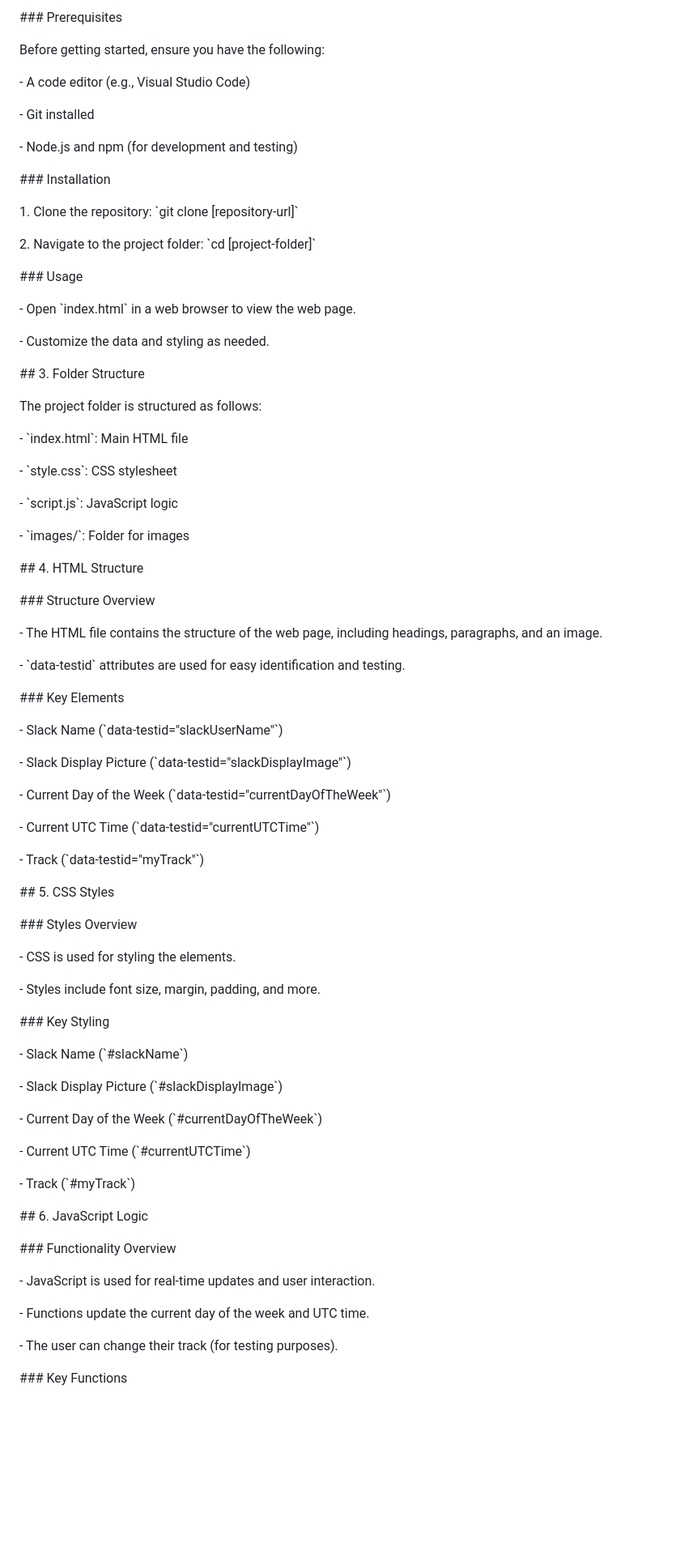
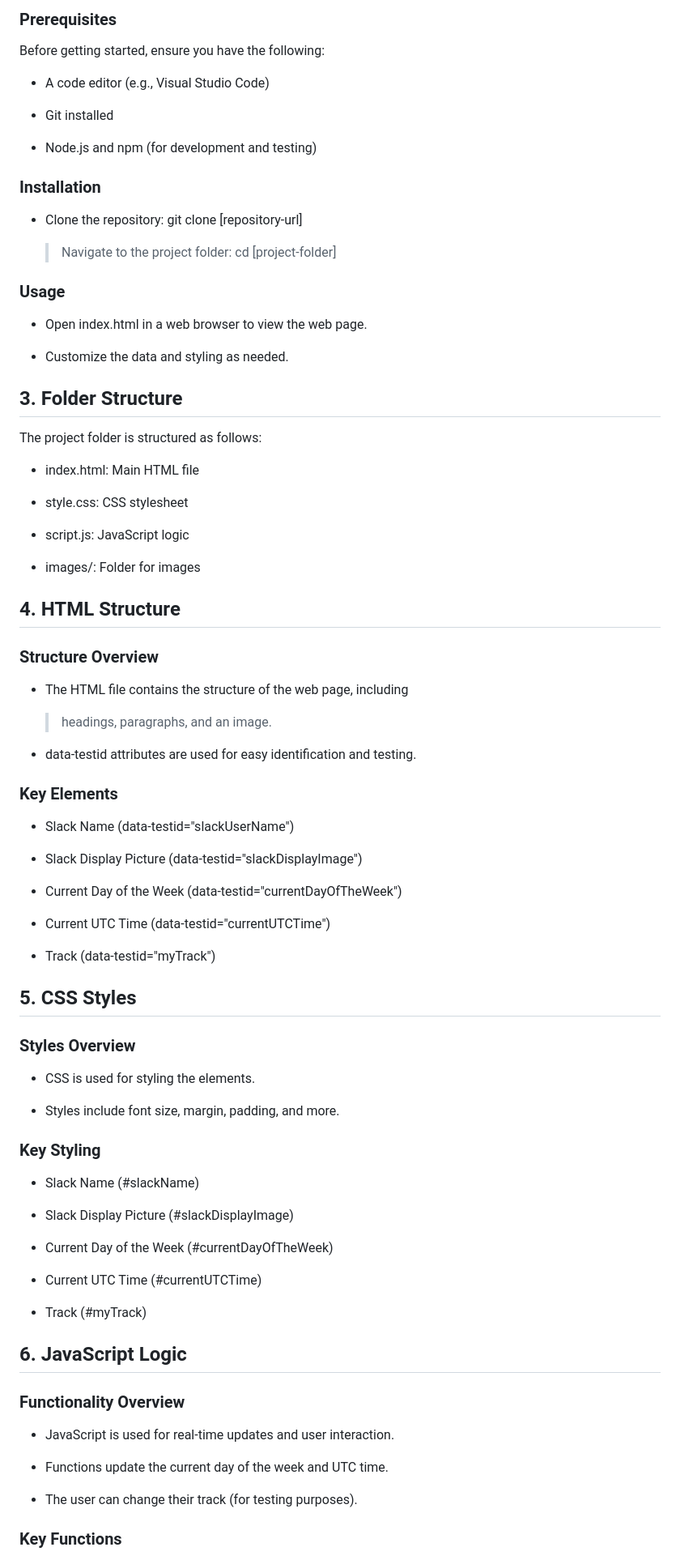
Before and after one commit to Buzoor/hng_stg1, a Markdown page: README.md, the part around the change printed below. Shown: that part at 81% size. Rendered like a GitHub page; blank space fills up the shorter version.

```diff
--- a/README.md
+++ b/README.md
@@ -105,89 +101,88 @@ The project is built using the following technologies:
 
-\### Prerequisites
+### Prerequisites
 
 Before getting started, ensure you have the following:
 
-\- A code editor (e.g., Visual Studio Code)
+-   A code editor (e.g., Visual Studio Code)
 
-\- Git installed
+-   Git installed
 
-\- Node.js and npm (for development and testing)
+-   Node.js and npm (for development and testing)
 
-\### Installation
+### Installation
 
-1\. Clone the repository: \`git clone \[repository-url\]\`
+-   Clone the repository: git clone \[repository-url\]
 
-2\. Navigate to the project folder: \`cd \[project-folder\]\`
+    > Navigate to the project folder: cd \[project-folder\]
 
-\### Usage
+### Usage
 
-\- Open \`index.html\` in a web browser to view the web page.
+-   Open index.html in a web browser to view the web page.
 
-\- Customize the data and styling as needed.
+-   Customize the data and styling as needed.
 
-\## 3. Folder Structure
+## 3. Folder Structure
 
 The project folder is structured as follows:
 
-\- \`index.html\`: Main HTML file
+-   index.html: Main HTML file
 
-\- \`style.css\`: CSS stylesheet
+-   style.css: CSS stylesheet
 
-\- \`script.js\`: JavaScript logic
+-   script.js: JavaScript logic
 
-\- \`images/\`: Folder for images
+-   images/: Folder for images
 
-\## 4. HTML Structure
+## 4. HTML Structure
 
-\### Structure Overview
+### Structure Overview
 
-\- The HTML file contains the structure of the web page, including
-headings, paragraphs, and an image.
+-   The HTML file contains the structure of the web page, including
+    > headings, paragraphs, and an image.
 
-\- \`data-testid\` attributes are used for easy identification and
-testing.
+-   data-testid attributes are used for easy identification and testing.
 
-\### Key Elements
+### Key Elements
 
-\- Slack Name (\`data-testid=\"slackUserName\"\`)
+-   Slack Name (data-testid=\"slackUserName\")
 
-\- Slack Display Picture (\`data-testid=\"slackDisplayImage\"\`)
+-   Slack Display Picture (data-testid=\"slackDisplayImage\")
 
-\- Current Day of the Week (\`data-testid=\"currentDayOfTheWeek\"\`)
+-   Current Day of the Week (data-testid=\"currentDayOfTheWeek\")
 
-\- Current UTC Time (\`data-testid=\"currentUTCTime\"\`)
+-   Current UTC Time (data-testid=\"currentUTCTime\")
 
-\- Track (\`data-testid=\"myTrack\"\`)
+-   Track (data-testid=\"myTrack\")
 
-\## 5. CSS Styles
+## 5. CSS Styles
 
-\### Styles Overview
+### Styles Overview
 
-\- CSS is used for styling the elements.
+-   CSS is used for styling the elements.
 
-\- Styles include font size, margin, padding, and more.
+-   Styles include font size, margin, padding, and more.
 
-\### Key Styling
+### Key Styling
 
-\- Slack Name (\`#slackName\`)
+-   Slack Name (#slackName)
 
-\- Slack Display Picture (\`#slackDisplayImage\`)
+-   Slack Display Picture (#slackDisplayImage)
 
-\- Current Day of the Week (\`#currentDayOfTheWeek\`)
+-   Current Day of the Week (#currentDayOfTheWeek)
 
-\- Current UTC Time (\`#currentUTCTime\`)
+-   Current UTC Time (#currentUTCTime)
 
-\- Track (\`#myTrack\`)
+-   Track (#myTrack)
 
-\## 6. JavaScript Logic
+## 6. JavaScript Logic
 
-\### Functionality Overview
+### Functionality Overview
 
-\- JavaScript is used for real-time updates and user interaction.
+-   JavaScript is used for real-time updates and user interaction.
 
-\- Functions update the current day of the week and UTC time.
+-   Functions update the current day of the week and UTC time.
 
-\- The user can change their track (for testing purposes).
+-   The user can change their track (for testing purposes).
 
-\### Key Functions
+### Key Functions
 
```
Also changed, not shown: other parts of README.md (+68 -77 lines).
